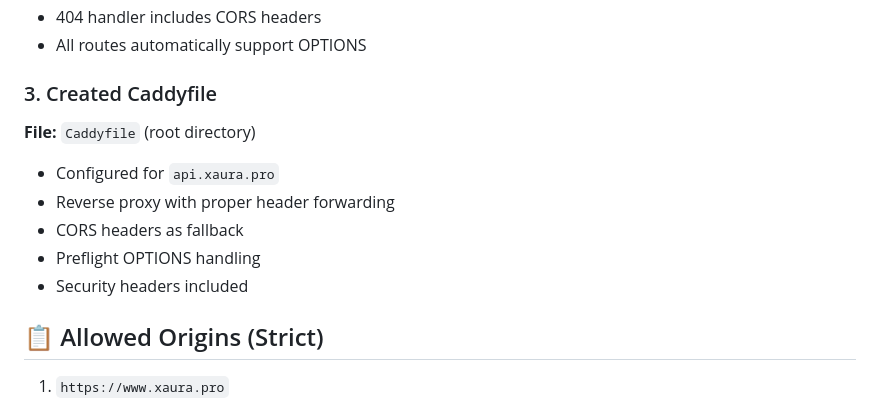
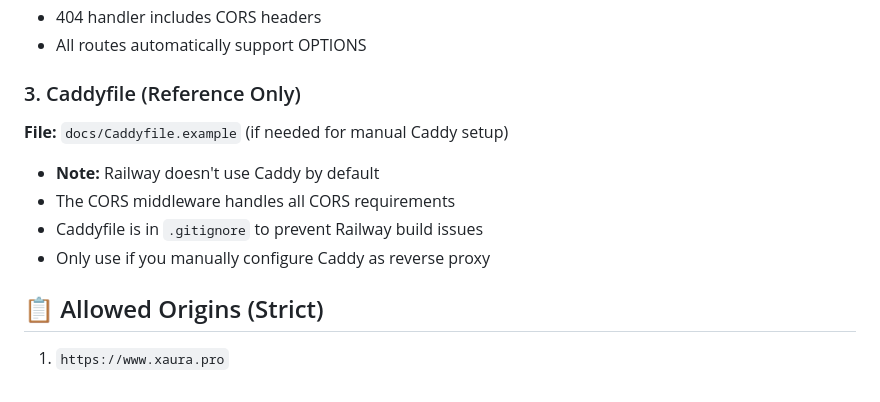
Before and after one commit to zied7316-tech/Xaura, a Markdown page: CORS_FIX_SUMMARY.md, the part around the change. Drawn GitHub-style.

Commit message:
Update: Clarify Caddyfile is reference only, not used by Railway

```diff
--- a/CORS_FIX_SUMMARY.md
+++ b/CORS_FIX_SUMMARY.md
@@ -20,14 +20,13 @@
 - 404 handler includes CORS headers
 - All routes automatically support OPTIONS
 
-### 3. Created Caddyfile
-**File:** `Caddyfile` (root directory)
+### 3. Caddyfile (Reference Only)
+**File:** `docs/Caddyfile.example` (if needed for manual Caddy setup)
 
-- Configured for `api.xaura.pro`
-- Reverse proxy with proper header forwarding
-- CORS headers as fallback
-- Preflight OPTIONS handling
-- Security headers included
+- **Note:** Railway doesn't use Caddy by default
+- The CORS middleware handles all CORS requirements
+- Caddyfile is in `.gitignore` to prevent Railway build issues
+- Only use if you manually configure Caddy as reverse proxy
 
 ## 📋 Allowed Origins (Strict)
 
```
